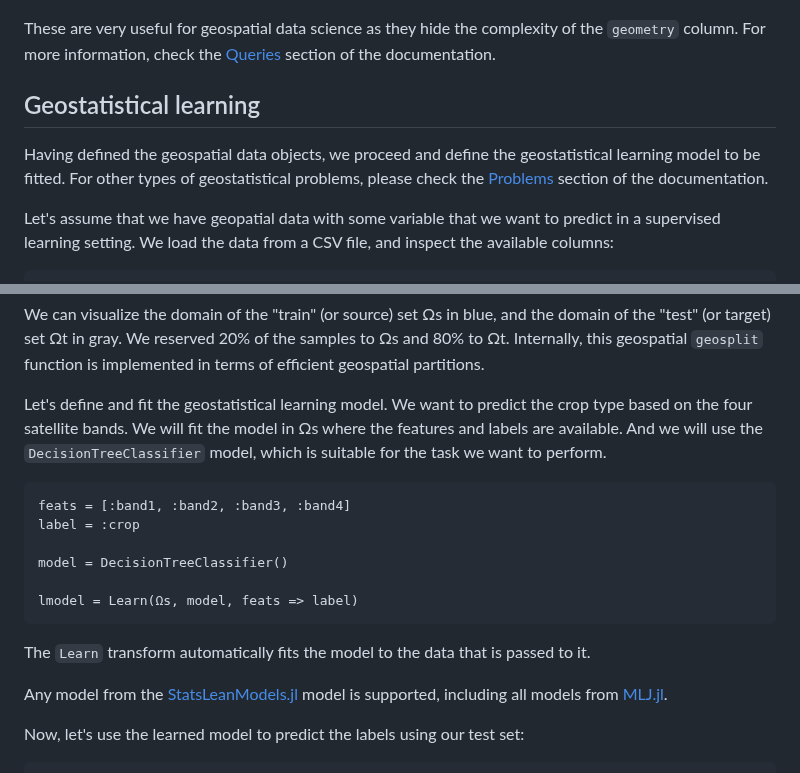
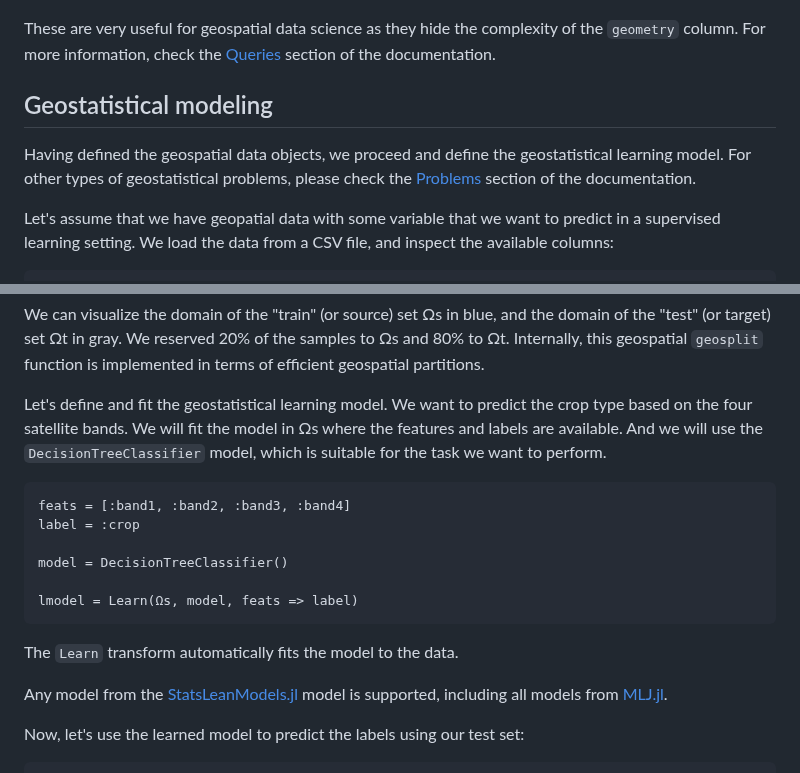
Before and after one commit to JuliaEarth/GeoStats.jl, a Markdown page: docs/src/quickstart.md, 2 parts joined by grey strips. GitHub-like rendering.

Commit message:
Apply suggestions from code review
Co-authored-by: Júlio Hoffimann <julio.hoffimann@gmail.com>

````diff
--- a/docs/src/quickstart.md
+++ b/docs/src/quickstart.md
@@ -237,10 +237,10 @@ These are very useful for geospatial data science as they hide the complexity
 of the `geometry` column. For more information, check the [Queries](queries.md)
 section of the documentation.
 
-## Geostatistical learning
+## Geostatistical modeling
 
 Having defined the geospatial data objects, we proceed and define the
-geostatistical learning model to be fitted. For other types of geostatistical problems,
+geostatistical learning model. For other types of geostatistical problems,
 please check the [Problems](problems.md) section of the documentation.
 
 Let's assume that we have geopatial data with some variable that we want
@@ -294,7 +294,8 @@ partitions.
 Let's define and fit the geostatistical learning model.
 We want to predict the crop type based on the four satellite bands.
 We will fit the model in Ωs where the features and labels are available.
-And we will use the `DecisionTreeClassifier` model, which is suitable for the task we want to perform.
+And we will use the `DecisionTreeClassifier` model, which is suitable for
+the task we want to perform.
 
 ```@example quickstart
 feats = [:band1, :band2, :band3, :band4]
@@ -305,7 +306,7 @@ model = DecisionTreeClassifier()
 lmodel = Learn(Ωs, model, feats => label)
 ```
 
-The `Learn` transform automatically fits the model to the data that is passed to it.
+The `Learn` transform automatically fits the model to the data.
 
 Any model from the [StatsLeanModels.jl](https://github.com/JuliaML/StatsLearnModels.jl)
 model is supported, including all models from [MLJ.jl](https://github.com/alan-turing-institute/MLJ.jl).
````
